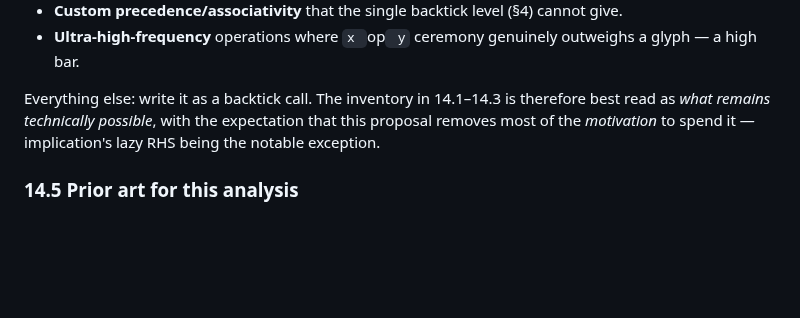
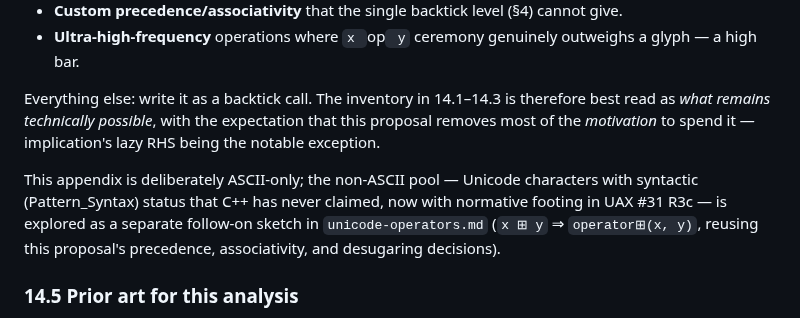
Before and after one commit to steve-downey/backtick, a Markdown page: docs/backtick-operator-design.md, the part around the change. Drawn GitHub-style; blank space fills up the shorter version.

Commit message:
docs: add Unicode user-defined operator design sketch (UAX 31 R3c)

```diff
--- a/docs/backtick-operator-design.md
+++ b/docs/backtick-operator-design.md
@@ -589,6 +589,12 @@ therefore best read as *what remains technically possible*, with the
 expectation that this proposal removes most of the *motivation* to spend it —
 implication's lazy RHS being the notable exception.
 
+This appendix is deliberately ASCII-only; the non-ASCII pool — Unicode
+characters with syntactic (Pattern_Syntax) status that C++ has never claimed,
+now with normative footing in UAX #31 R3c — is explored as a separate
+follow-on sketch in `unicode-operators.md` (`x ⊞ y` ⇒ `operator⊞(x, y)`,
+reusing this proposal's precedence, associativity, and desugaring decisions).
+
 ### 14.5 Prior art for this analysis
 
 This exact "what ASCII is actually free" exercise has been run to a
```
Also changed, not shown: docs/unicode-operators.md (added, +424 -0 lines).
